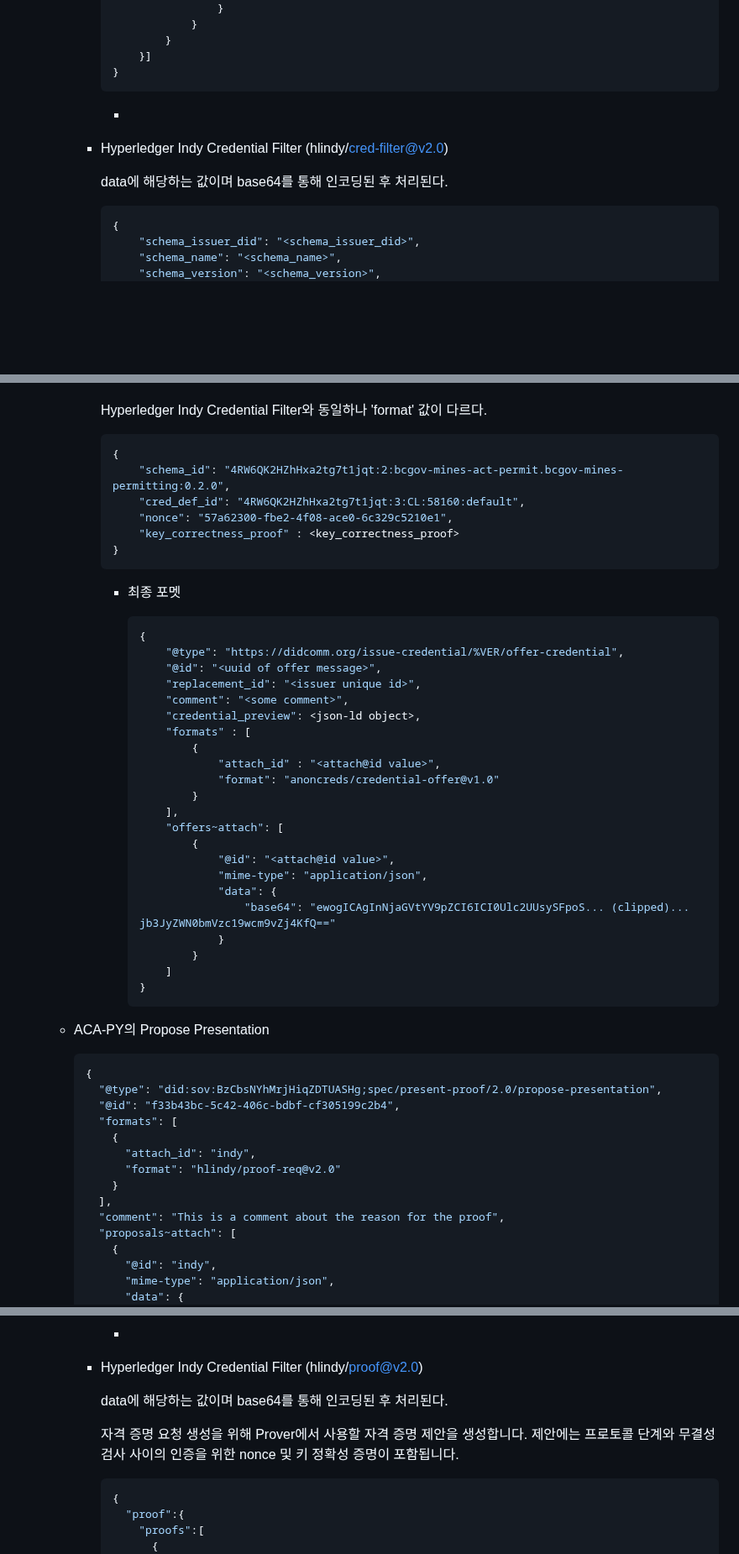
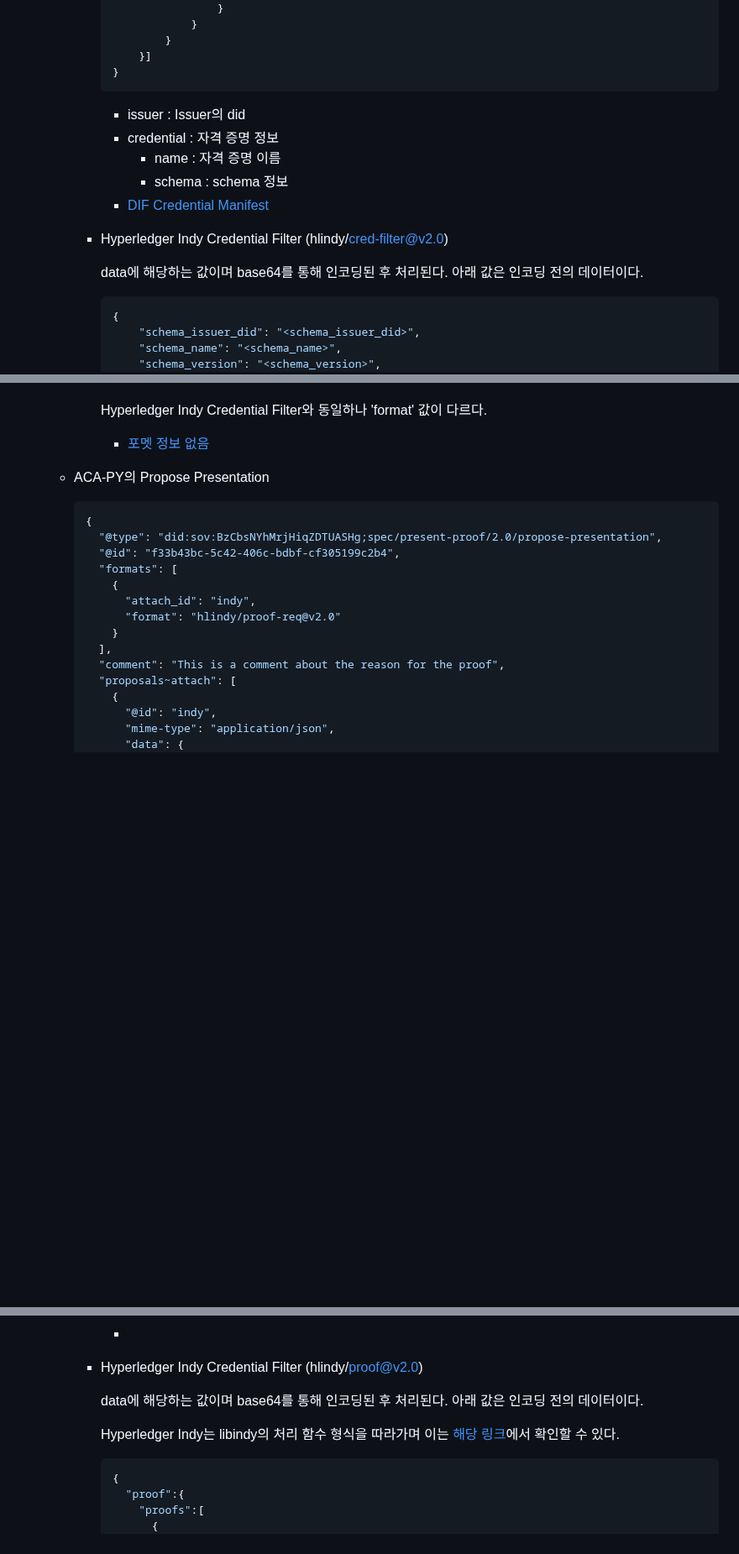
Before and after one commit to geunkim/Metaverse, a Markdown page: HyperledgerAries/HyperledgerAries.md, 3 parts joined by grey strips. Shown at 84% size. GitHub-like rendering; blank space fills up the shorter version.

````diff
--- a/HyperledgerAries/HyperledgerAries.md
+++ b/HyperledgerAries/HyperledgerAries.md
@@ -527,11 +527,15 @@ VC는 크게 3가지의 정보를 가지고 있다. 발급 기관 및 자격 증
             }
             ```
 
-            -
+            - issuer : Issuer의 did
+            - credential : 자격 증명 정보
+              - name : 자격 증명 이름
+              - schema : schema 정보
+            - [DIF Credential Manifest](https://identity.foundation/credential-manifest/#credential-manifest)
 
         - Hyperledger Indy Credential Filter (hlindy/cred-filter@v2.0)
 
-            data에 해당하는 값이며 base64를 통해 인코딩된 후 처리된다.
+            data에 해당하는 값이며 base64를 통해 인코딩된 후 처리된다. 아래 값은 인코딩 전의 데이터이다.
 
             ```json
             {
@@ -1781,41 +1736,7 @@ VC에는 Holder의 개인정보가 담겨있어 이를 그대로 사용하면
 
             Hyperledger Indy Credential Filter와 동일하나 'format' 값이 다르다.
 
-            ```json
-            {
-                "schema_id": "4RW6QK2HZhHxa2tg7t1jqt:2:bcgov-mines-act-permit.bcgov-mines-permitting:0.2.0",
-                "cred_def_id": "4RW6QK2HZhHxa2tg7t1jqt:3:CL:58160:default",
-                "nonce": "57a62300-fbe2-4f08-ace0-6c329c5210e1",
-                "key_correctness_proof" : <key_correctness_proof>
-            }
-            ```
-
-            - 최종 포멧
-
-                ```json
-                {
-                    "@type": "https://didcomm.org/issue-credential/%VER/offer-credential",
-                    "@id": "<uuid of offer message>",
-                    "replacement_id": "<issuer unique id>",
-                    "comment": "<some comment>",
-                    "credential_preview": <json-ld object>,
-                    "formats" : [
-                        {
-                            "attach_id" : "<attach@id value>",
-                            "format": "anoncreds/credential-offer@v1.0"
-                        }
-                    ],
-                    "offers~attach": [
-                        {
-                            "@id": "<attach@id value>",
-                            "mime-type": "application/json",
-                            "data": {
-                                "base64": "ewogICAgInNjaGVtYV9pZCI6ICI0Ulc2UUsySFpoS... (clipped)... jb3JyZWN0bmVzc19wcm9vZj4KfQ=="
-                            }
-                        }
-                    ]
-                }
-                ```
+            - [포멧 정보 없음](https://github.com/hyperledger/aries-rfcs/blob/main/features/0771-anoncreds-attachments/README.md#proof-request-format)
 
     - ACA-PY의 Propose Presentation
 
@@ -2269,9 +2190,9 @@ VC에는 Holder의 개인정보가 담겨있어 이를 그대로 사용하면
 
         - Hyperledger Indy Credential Filter (hlindy/proof@v2.0)
 
-            data에 해당하는 값이며 base64를 통해 인코딩된 후 처리된다.
-
-            자격 증명 요청 생성을 위해 Prover에서 사용할 자격 증명 제안을 생성합니다. 제안에는 프로토콜 단계와 무결성 검사 사이의 인증을 위한 nonce 및 키 정확성 증명이 포함됩니다.
+            data에 해당하는 값이며 base64를 통해 인코딩된 후 처리된다. 아래 값은 인코딩 전의 데이터이다.
+
+            Hyperledger Indy는 libindy의 처리 함수 형식을 따라가며 이는 [해당 링크](https://github.com/hyperledger/indy-sdk/blob/57dcdae74164d1c7aa06f2cccecaae121cefac25/libindy/src/api/anoncreds.rs#L1404)에서 확인할 수 있다.
 
             ```json
             {
````
Also changed, not shown: other parts of HyperledgerAries/HyperledgerAries.md (+87 -136 lines).
